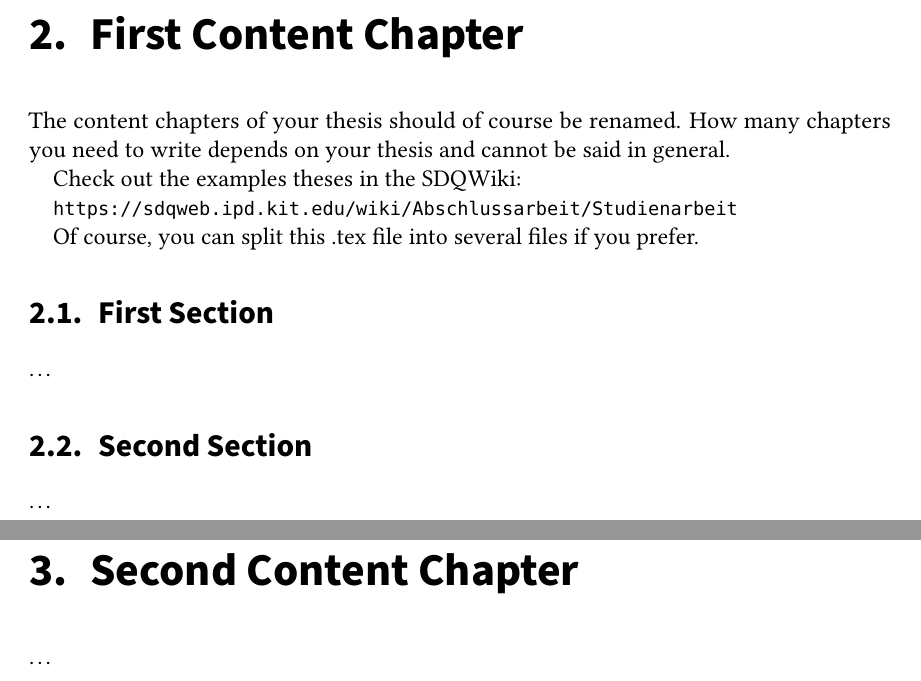
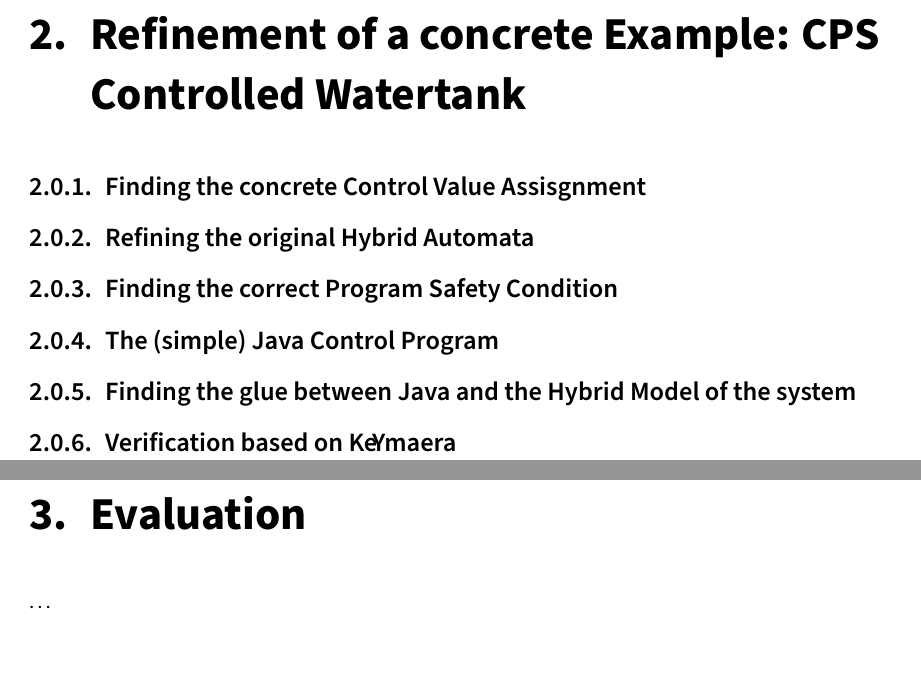
Before and after one commit to Germandrummer92/Bachelor-Thesis, a LaTeX thesis (thesis.tex, which reads sections/content.tex): two parts of pages 17 and 19 of 26 before the commit and two parts of pages 17 and 19 of 24 after it, joined at a grey line, cut at the place of the change. Compiled offline with pdfLaTeX; an older LaTeX class or package is replaced by its successor.

Commit message:
Started Work on first chapter

```diff
--- a/sections/content.tex
+++ b/sections/content.tex
@@ -10,12 +10,19 @@
 %%
 %% Version 1.1, 2014-11-21
 
-\chapter{First Content Chapter}
+\chapter{Refinement of a concrete Example: CPS Controlled Watertank}
 \label{ch:FirstContent}
 
+\subsection{Finding the concrete Control Value Assisgnment}
+\subsection{Refining the original Hybrid Automata}
+\subsection{Finding the correct Program Safety Condition}
+\subsection{The (simple) Java Control Program}
+\subsection{Finding the glue between Java and the Hybrid Model of the system}
+\subsection{Verification based on Ke\kern-.2emYmaera}
 %% -------------------
 %% | Example content |
 %% -------------------
+\iffalse
 The content chapters of your thesis should of course be renamed. How many
 chapters you need to write depends on your thesis and cannot be said in general.
 
```
Also changed, not shown: thesis.pdf, sections/content.tex (1 more changed lines), 10 other files.
